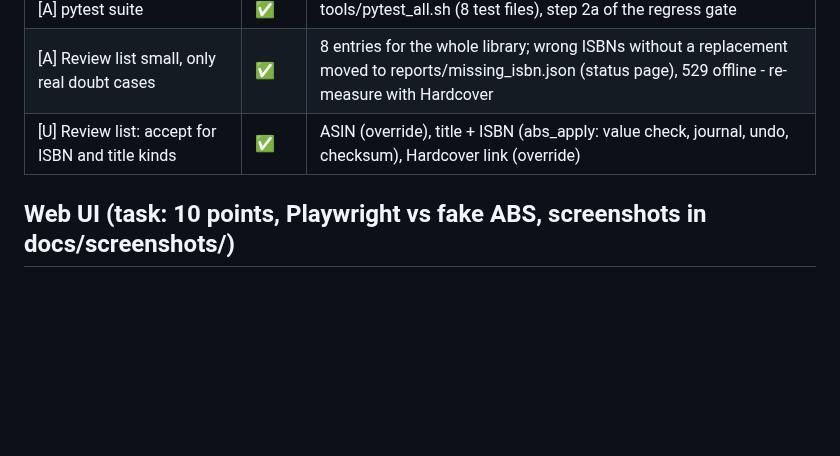
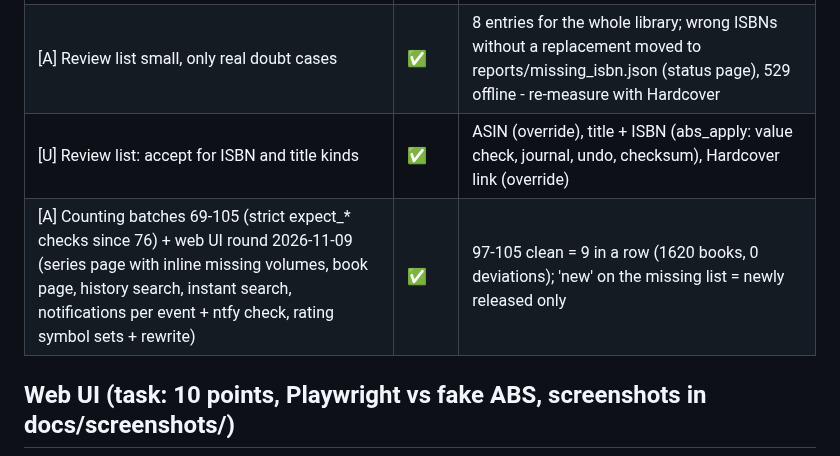
Before and after one commit to xroguel1ke/abs_ratings, a Markdown page: docs/STATUS.md, the part around the change. Drawn GitHub-style; blank space fills up the shorter version.

Commit message:
STATUS: batches 69-105, web UI round
Co-Authored-By: Claude Opus 5.5 <noreply@anthropic.com>

```diff
--- a/docs/STATUS.md
+++ b/docs/STATUS.md
@@ -85,6 +85,7 @@ Legend: ✅ done · ⏳ in progress / waiting · ⚠️ partly · ❌ open
 | [A] pytest suite | ✅ | tools/pytest_all.sh (8 test files), step 2a of the regress gate |
 | [A] Review list small, only real doubt cases | ✅ | 8 entries for the whole library; wrong ISBNs without a replacement moved to reports/missing_isbn.json (status page), 529 offline - re-measure with Hardcover |
 | [U] Review list: accept for ISBN and title kinds | ✅ | ASIN (override), title + ISBN (abs_apply: value check, journal, undo, checksum), Hardcover link (override) |
+| [A] Counting batches 69-105 (strict expect_* checks since 76) + web UI round 2026-11-09 (series page with inline missing volumes, book page, history search, instant search, notifications per event + ntfy check, rating symbol sets + rewrite) | ✅ | 97-105 clean = 9 in a row (1620 books, 0 deviations); 'new' on the missing list = newly released only |
 
 ## Web UI (task: 10 points, Playwright vs fake ABS, screenshots in docs/screenshots/)
 | # | Item | State | Note |
```
